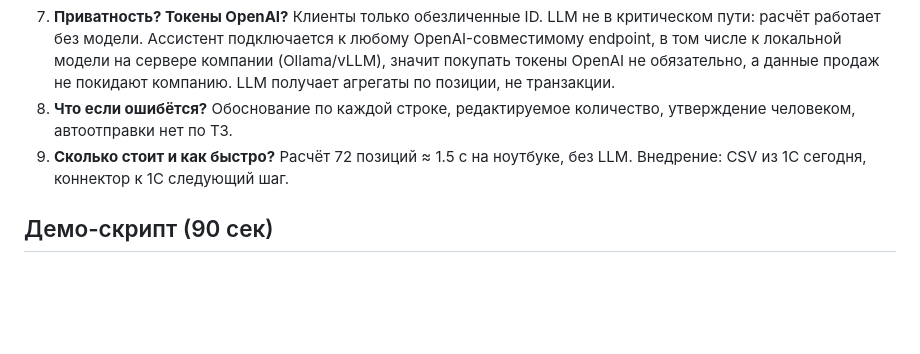
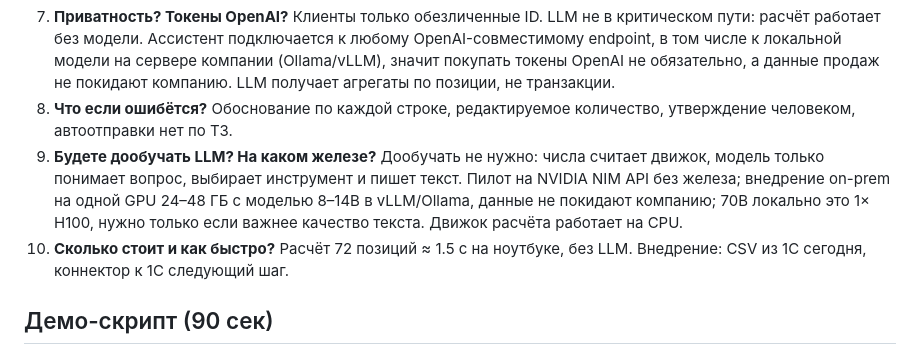
Before and after one commit to BAITC-Hacks/hack-7d91ac57-ads-tech, a Markdown page: docs/PITCH.md, the part around the change. GitHub-like rendering; blank space fills up the shorter version.

```diff
--- a/docs/PITCH.md
+++ b/docs/PITCH.md
@@ -22,7 +22,8 @@
 6. **Почему не Prophet/ETS?** 24 месяца истории, объяснимость менеджеру, никаких тяжёлых зависимостей. Интерфейс движка позволяет заменить прогнозчик.
 7. **Приватность? Токены OpenAI?** Клиенты только обезличенные ID. LLM не в критическом пути: расчёт работает без модели. Ассистент подключается к любому OpenAI-совместимому endpoint, в том числе к локальной модели на сервере компании (Ollama/vLLM), значит покупать токены OpenAI не обязательно, а данные продаж не покидают компанию. LLM получает агрегаты по позиции, не транзакции.
 8. **Что если ошибётся?** Обоснование по каждой строке, редактируемое количество, утверждение человеком, автоотправки нет по ТЗ.
-9. **Сколько стоит и как быстро?** Расчёт 72 позиций ≈ 1.5 с на ноутбуке, без LLM. Внедрение: CSV из 1С сегодня, коннектор к 1С следующий шаг.
+9. **Будете дообучать LLM? На каком железе?** Дообучать не нужно: числа считает движок, модель только понимает вопрос, выбирает инструмент и пишет текст. Пилот на NVIDIA NIM API без железа; внедрение on-prem на одной GPU 24–48 ГБ с моделью 8–14B в vLLM/Ollama, данные не покидают компанию; 70B локально это 1× H100, нужно только если важнее качество текста. Движок расчёта работает на CPU.
+10. **Сколько стоит и как быстро?** Расчёт 72 позиций ≈ 1.5 с на ноутбуке, без LLM. Внедрение: CSV из 1С сегодня, коннектор к 1С следующий шаг.
 
 ## Демо-скрипт (90 сек)
 1. Дашборд открыт, склад «Главный». Нажать «Рассчитать»: сводка, таблица по поставщикам, бейджи срочности. (15 с)
```
Also changed, not shown: README.md (+11 -0 lines).
